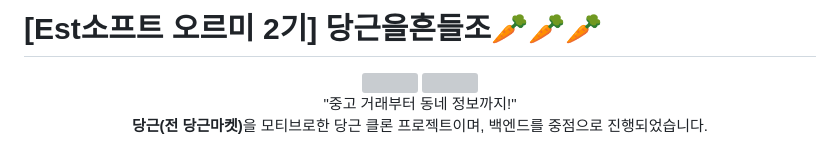
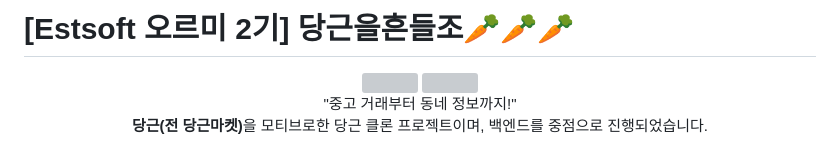
Before and after one commit to Youngmanbo/carrot_clone, a Markdown page: README.md, the part around the change. GitHub-like rendering; grey boxes are pictures that could not be loaded.

Commit message:
[Docs] Update README.md

```diff
--- a/README.md
+++ b/README.md
@@ -1,4 +1,4 @@
-# [Est소프트 오르미 2기] 당근을흔들조🥕🥕🥕
+# [Estsoft 오르미 2기] 당근을흔들조🥕🥕🥕
 
 
 
```
